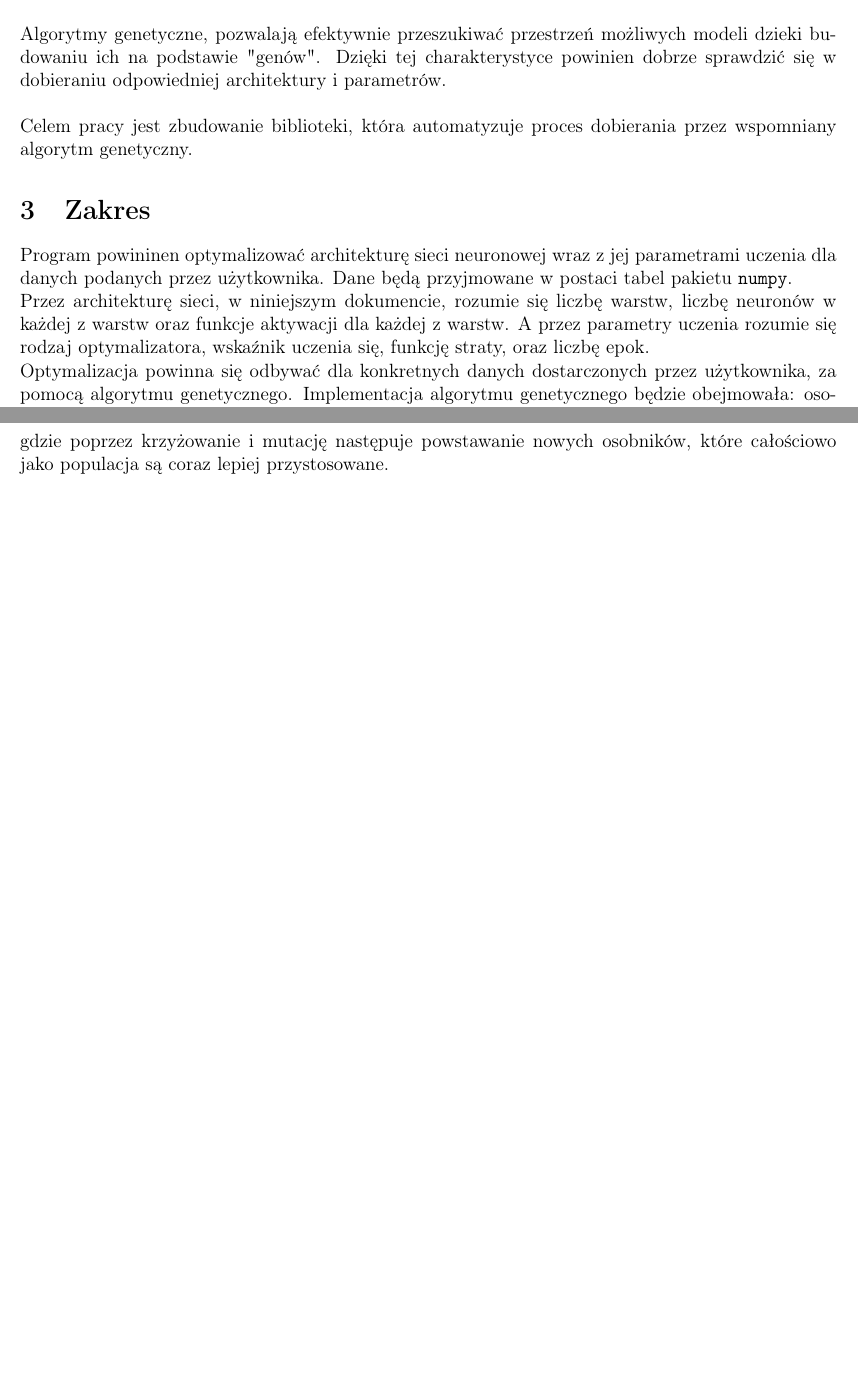
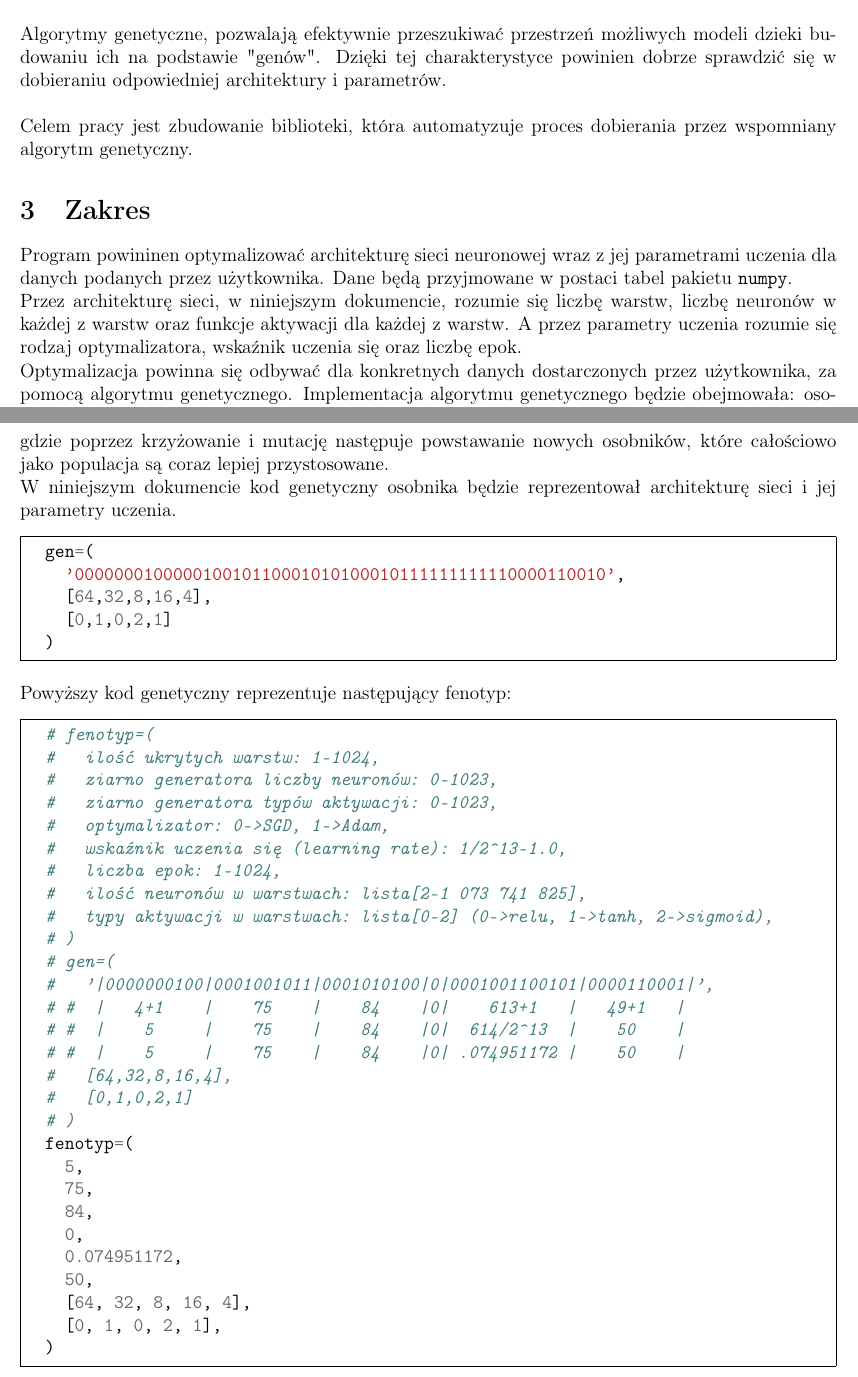
Before and after one commit to zlog7918/gaaml, a LaTeX document (end/t.tex): two parts of pages 1 and 3 of 3, joined at a grey line, cut so that both start at the same text, the shorter picture padded with empty space. Compiled offline with pdfLaTeX.

Commit message:
added genetic code sample

```diff
--- a/end/t.tex
+++ b/end/t.tex
@@ -2,6 +2,7 @@
 \usepackage[utf8]{inputenc}
 \usepackage[T1]{fontenc}
 \usepackage[margin=1.5cm]{geometry}
+\usepackage{minted}
 \usepackage{graphicx}
 
 \title{Praca inżynierska "Optymalizacja sieci neuronowej za pomocą algorytmów ewolucyjnych"}
@@ -43,7 +44,7 @@ Dane będą przyjmowane w postaci tabel pakietu \texttt{numpy}.
 Przez architekturę sieci, w niniejszym dokumencie, rozumie się liczbę warstw,
 liczbę neuronów w każdej z warstw oraz funkcje aktywacji dla każdej z warstw.
 A przez parametry uczenia rozumie się rodzaj optymalizatora,
-wskaźnik uczenia się, funkcję straty, oraz liczbę epok.
+wskaźnik uczenia się oraz liczbę epok.
 
 \noindent
 Optymalizacja powinna się odbywać dla konkretnych danych dostarczonych przez użytkownika,
@@ -123 +125,42 @@ które całościowo jako populacja są coraz lepiej przystosowane.
+W niniejszym dokumencie kod genetyczny osobnika będzie reprezentował
+architekturę sieci i jej parametry uczenia.
+\begin{minted}[frame=single]{python3}
+  gen=(
+    '000000010000010010110001010100010111111111110000110010',
+    [64,32,8,16,4],
+    [0,1,0,2,1]
+  )
+\end{minted}
+Powyższy kod genetyczny reprezentuje następujący fenotyp:
+\begin{minted}[frame=single]{python3}
+  # fenotyp=(
+  #   ilość ukrytych warstw: 1-1024,
+  #   ziarno generatora liczby neuronów: 0-1023,
+  #   ziarno generatora typów aktywacji: 0-1023,
+  #   optymalizator: 0->SGD, 1->Adam,
+  #   wskaźnik uczenia się (learning rate): 1/2^13-1.0,
+  #   liczba epok: 1-1024,
+  #   ilość neuronów w warstwach: lista[2-1 073 741 825],
+  #   typy aktywacji w warstwach: lista[0-2] (0->relu, 1->tanh, 2->sigmoid),
+  # )
+  # gen=(
+  #   '|0000000100|0001001011|0001010100|0|0001001100101|0000110001|',
+  # #  |   4+1    |    75    |    84    |0|    613+1   |   49+1   |
+  # #  |    5     |    75    |    84    |0|  614/2^13  |    50    |
+  # #  |    5     |    75    |    84    |0| .074951172 |    50    |
+  #   [64,32,8,16,4],
+  #   [0,1,0,2,1]
+  # )
+  fenotyp=(
+    5,
+    75,
+    84,
+    0,
+    0.074951172,
+    50,
+    [64, 32, 8, 16, 4],
+    [0, 1, 0, 2, 1],
+  )
+\end{minted}
+
 \end{document}
```
Also changed, not shown: end/t.tex (3 more changed lines), 1 other file.
